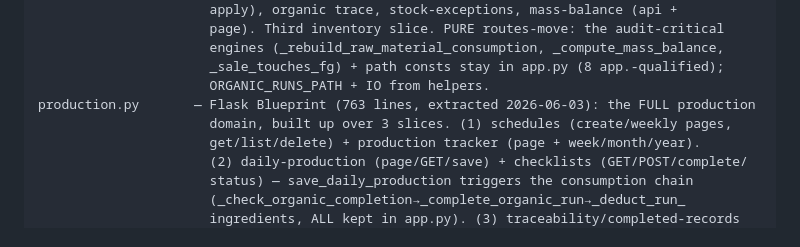
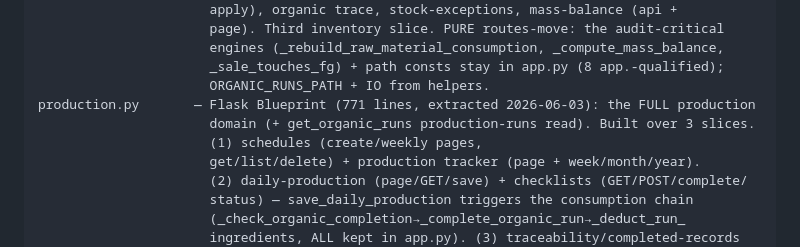
Before and after one commit to somabonebroth/soma-scheduler, a Markdown page: CLAUDE.md, the part around one of its changes. Drawn GitHub-style.

```diff
--- a/CLAUDE.md
+++ b/CLAUDE.md
@@ -53,8 +59,9 @@ audit_tools.py      — Flask Blueprint (256 lines, extracted 2026-06-03): the 6
                       engines (_rebuild_raw_material_consumption, _compute_mass_balance,
                       _sale_touches_fg) + path consts stay in app.py (8 app.-qualified);
                       ORGANIC_RUNS_PATH + IO from helpers.
-production.py       — Flask Blueprint (763 lines, extracted 2026-06-03): the FULL production
-                      domain, built up over 3 slices. (1) schedules (create/weekly pages,
+production.py       — Flask Blueprint (771 lines, extracted 2026-06-03): the FULL production
+                      domain (+ get_organic_runs production-runs read). Built over 3 slices.
+                      (1) schedules (create/weekly pages,
                       get/list/delete) + production tracker (page + week/month/year).
                       (2) daily-production (page/GET/save) + checklists (GET/POST/complete/
                       status) — save_daily_production triggers the consumption chain
```
Also changed, not shown: other parts of CLAUDE.md (+37 -25 lines).
